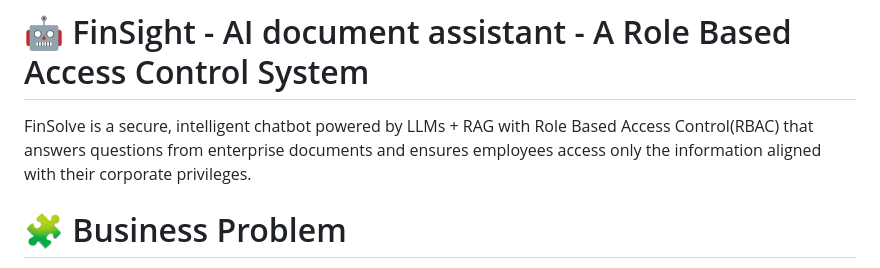
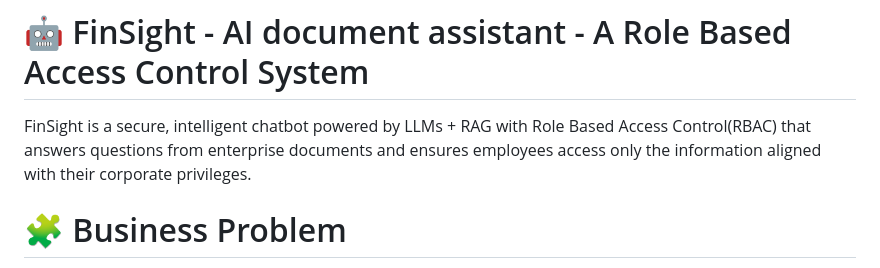
Before and after one commit to Hasireddy/RAG-with-RBAC, a Markdown page: README.md, the part around the change. GitHub-like rendering.

Commit message:
update intro readme

```diff
--- a/README.md
+++ b/README.md
@@ -1,6 +1,6 @@
 # 🤖 FinSight - AI document assistant - A Role Based Access Control System
 
-FinSolve is a secure, intelligent chatbot powered by LLMs + RAG with Role Based Access Control(RBAC) that answers questions from enterprise documents
+FinSight is a secure, intelligent chatbot powered by LLMs + RAG with Role Based Access Control(RBAC) that answers questions from enterprise documents
 and ensures employees access only the information aligned with their corporate privileges.
 
 # 🧩 Business Problem
```
